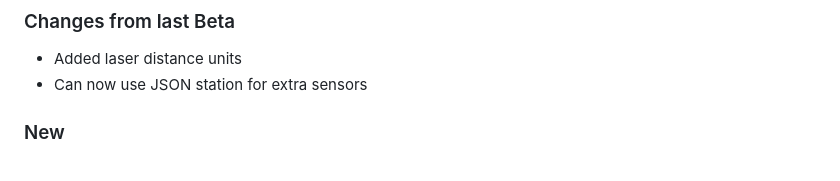
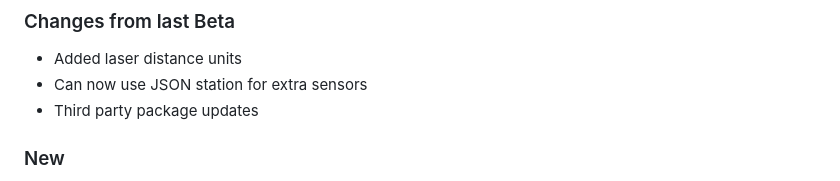
Before and after one commit to cumulusmx/CumulusMX, a Markdown page: CHANGELOG.md, the part around the change printed below. Drawn GitHub-style.

Commit message:
Changelog

```diff
--- a/CHANGELOG.md
+++ b/CHANGELOG.md
@@ -16,6 +16,7 @@ Alternatively view it [online on GitHub](https://github.com/cumulusmx/CumulusMX/
 
 - Added laser distance units
 - Can now use JSON station for extra sensors
+- Third party package updates
 
 ### New
 
```
Also changed, not shown: other parts of CHANGELOG.md (+1 -1 lines).
